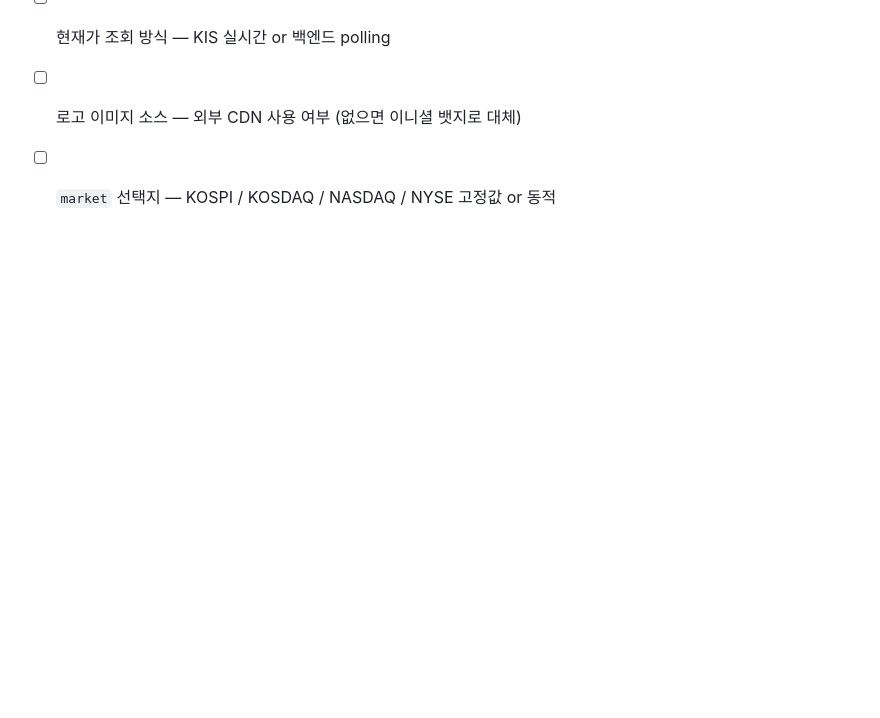
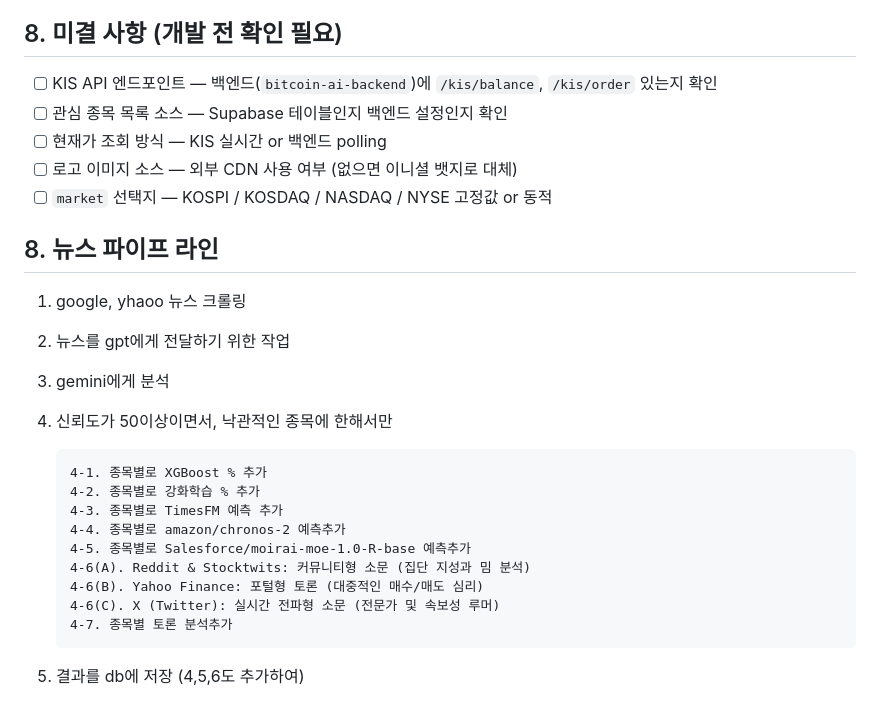
Before and after one commit to inpiniti/bitcoin-simulation-app, a Markdown page: CLAUDE.md, the part around one of its changes. Drawn GitHub-style; blank space fills up the shorter version.

Commit message:
뉴스 파이프 라인 설명 추가

```diff
--- a/CLAUDE.md
+++ b/CLAUDE.md
@@ -262,3 +284,22 @@ AAPL     BUY       0.82       0.18
 - [ ] 현재가 조회 방식 — KIS 실시간 or 백엔드 polling
 - [ ] 로고 이미지 소스 — 외부 CDN 사용 여부 (없으면 이니셜 뱃지로 대체)
 - [ ] `market` 선택지 — KOSPI / KOSDAQ / NASDAQ / NYSE 고정값 or 동적
+
+## 8. 뉴스 파이프 라인
+
+1.  google, yhaoo 뉴스 크롤링
+2.  뉴스를 gpt에게 전달하기 위한 작업
+3.  gemini에게 분석
+4.  신뢰도가 50이상이면서, 낙관적인 종목에 한해서만
+
+        4-1. 종목별로 XGBoost % 추가
+        4-2. 종목별로 강화학습 % 추가
+        4-3. 종목별로 TimesFM 예측 추가
+        4-4. 종목별로 amazon/chronos-2 예측추가
+        4-5. 종목별로 Salesforce/moirai-moe-1.0-R-base 예측추가
+        4-6(A). Reddit & Stocktwits: 커뮤니티형 소문 (집단 지성과 밈 분석)
+        4-6(B). Yahoo Finance: 포털형 토론 (대중적인 매수/매도 심리)
+        4-6(C). X (Twitter): 실시간 전파형 소문 (전문가 및 속보성 루머)
+        4-7. 종목별 토론 분석추가
+
+5.  결과를 db에 저장 (4,5,6도 추가하여)
```
Also changed, not shown: other parts of CLAUDE.md (+28 -6 lines).
